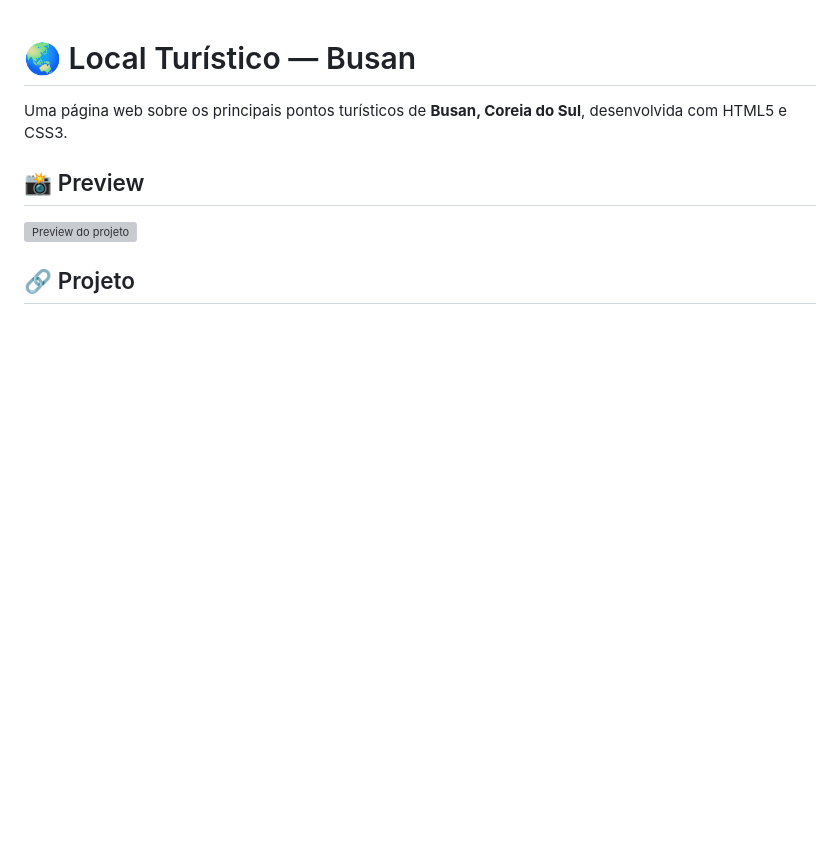
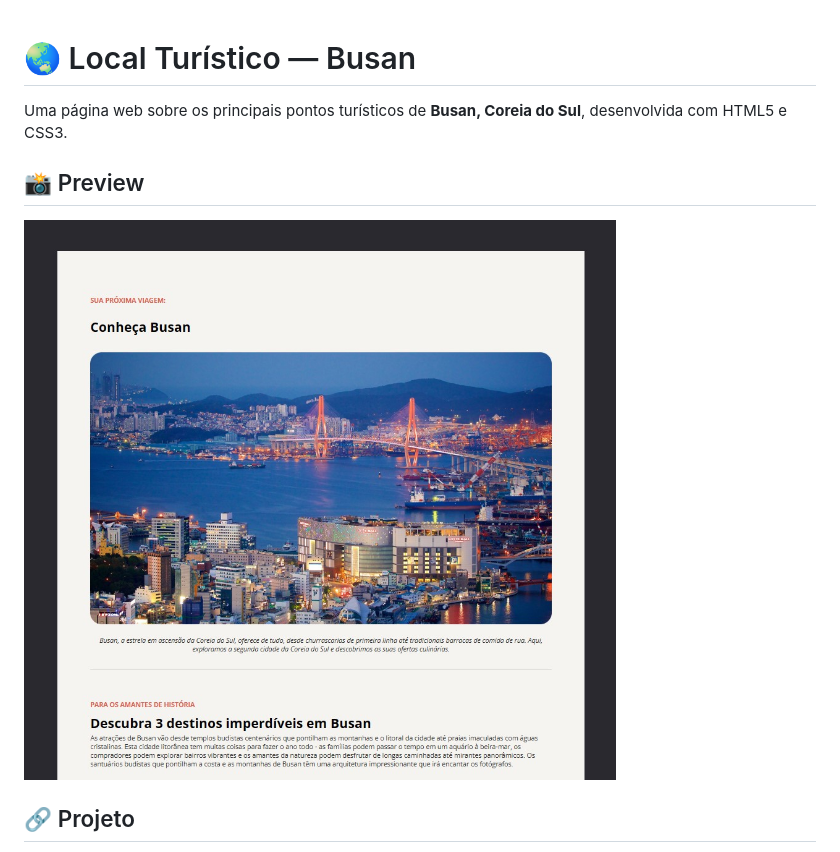
Before and after one commit to lucas072-cpu/Local-Tur-stico, a Markdown page: readme.md, the part around the change printed below. GitHub-like rendering; pictures changed too: assets/preview.jpg (added); blank space fills up the shorter version; grey boxes are pictures that could not be loaded.

Commit message:
readme image

```diff
--- a/readme.md
+++ b/readme.md
@@ -4,7 +4,7 @@ Uma página web sobre os principais pontos turísticos de **Busan, Coreia do Sul
 
 ## 📸 Preview
 
-![Preview do projeto](./assets/preview.png)
+![Preview do projeto](./assets/preview.jpg)
 
 ## 🔗 Projeto
 
```
Also changed, not shown: other parts of readme.md (+1 -1 lines).
